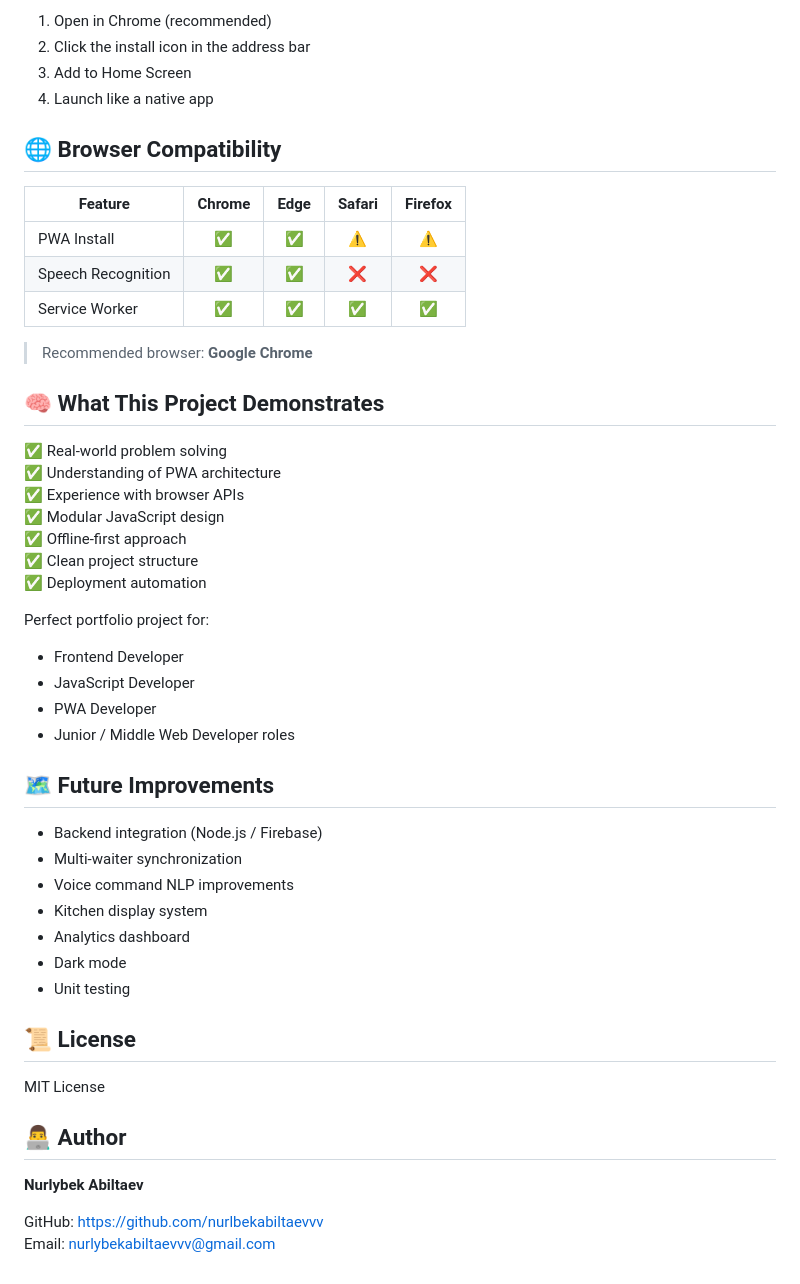
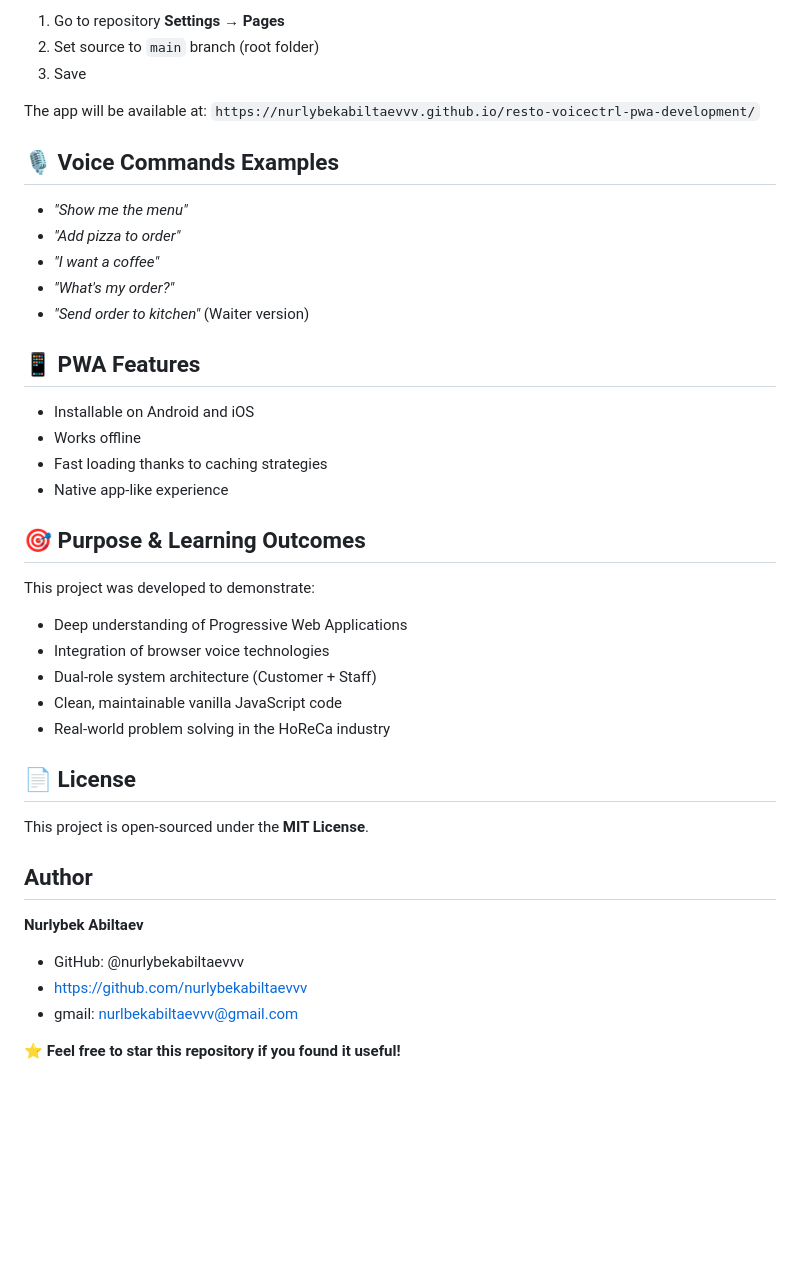
Before and after one commit to nurlybekabiltaevvv/resto-voicectrl-pwa-development, a Markdown page: README.md, the part around one of its changes. Rendered like a GitHub page; blank space fills up the shorter version.

```diff
--- a/README.md
+++ b/README.md
@@ -161,62 +86,57 @@ To configure:
 
-1. Open in Chrome (recommended)
-2. Click the install icon in the address bar
-3. Add to Home Screen
-4. Launch like a native app
+1. Go to repository **Settings → Pages**
+2. Set source to `main` branch (root folder)
+3. Save
+
+The app will be available at:
+`https://nurlybekabiltaevvv.github.io/resto-voicectrl-pwa-development/`
 
 
 
-## 🌐 Browser Compatibility
+## 🎙 Voice Commands Examples
 
-| Feature | Chrome | Edge | Safari | Firefox |
-|----------|:------:|:----:|:------:|:-------:|
-| PWA Install | ✅ | ✅ | ⚠️ | ⚠️ |
-| Speech Recognition | ✅ | ✅ | ❌ | ❌ |
-| Service Worker | ✅ | ✅ | ✅ | ✅ |
-
-> Recommended browser: **Google Chrome**
+- *"Show me the menu"*
+- *"Add pizza to order"*
+- *"I want a coffee"*
+- *"What's my order?"*
+- *"Send order to kitchen"* (Waiter version)
 
 
 
-## 🧠 What This Project Demonstrates
+## 📱 PWA Features
 
-✅ Real-world problem solving
-✅ Understanding of PWA architecture
-✅ Experience with browser APIs
-✅ Modular JavaScript design
-✅ Offline-first approach
-✅ Clean project structure
-✅ Deployment automation
-
-Perfect portfolio project for:
-- Frontend Developer
-- JavaScript Developer
-- PWA Developer
-- Junior / Middle Web Developer roles
+- Installable on Android and iOS
+- Works offline
+- Fast loading thanks to caching strategies
+- Native app-like experience
 
 
 
-## 🗺 Future Improvements
+## 🎯 Purpose & Learning Outcomes
 
-- Backend integration (Node.js / Firebase)
-- Multi-waiter synchronization
-- Voice command NLP improvements
-- Kitchen display system
-- Analytics dashboard
-- Dark mode
-- Unit testing
+This project was developed to demonstrate:
+
+- Deep understanding of Progressive Web Applications
+- Integration of browser voice technologies
+- Dual-role system architecture (Customer + Staff)
+- Clean, maintainable vanilla JavaScript code
+- Real-world problem solving in the HoReCa industry
 
 
 
-## 📜 License
+## 📄 License
 
-MIT License
+This project is open-sourced under the **MIT License**.
 
 
 
-## 👨‍💻 Author
+## Author
 
 **Nurlybek Abiltaev**
 
-GitHub: https://github.com/nurlbekabiltaevvv
-Email: nurlybekabiltaevvv@gmail.com
+- GitHub: @nurlybekabiltaevvv
+- https://github.com/nurlybekabiltaevvv
+- gmail: nurlbekabiltaevvv@gmail.com
+
+
+**⭐ Feel free to star this repository if you found it useful!**
```
Also changed, not shown: other parts of README.md (+58 -133 lines).
